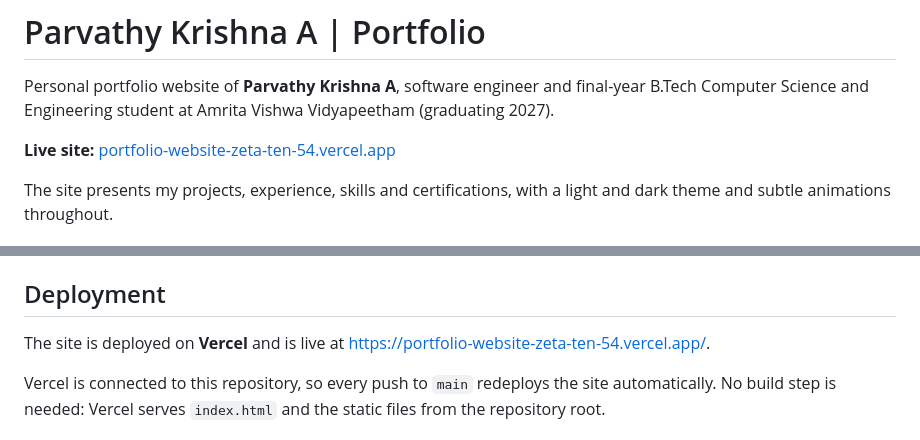
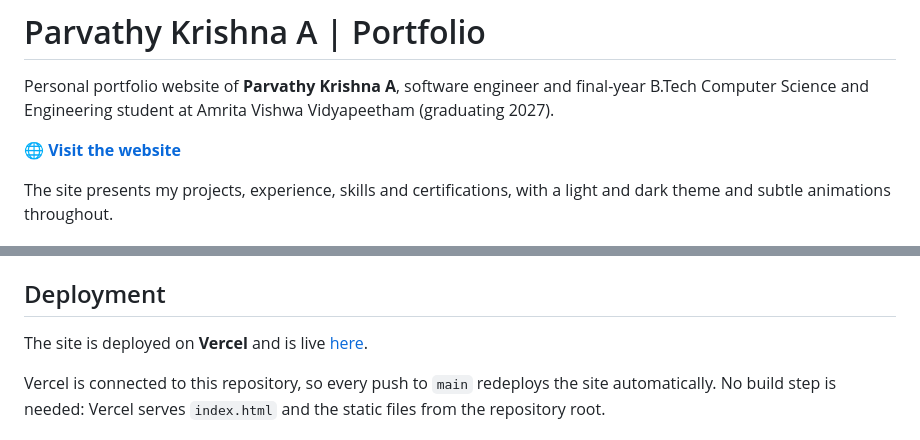
Before and after one commit to parvathy2907/portfolio-website, a Markdown page: README.md, 2 parts joined by grey strips. Drawn GitHub-style.

Commit message:
Tidy live website link in README

```diff
--- a/README.md
+++ b/README.md
@@ -2,7 +2,7 @@
 
 Personal portfolio website of **Parvathy Krishna A**, software engineer and final-year B.Tech Computer Science and Engineering student at Amrita Vishwa Vidyapeetham (graduating 2027).
 
-**Live site:** [portfolio-website-zeta-ten-54.vercel.app](https://portfolio-website-zeta-ten-54.vercel.app/)
+🌐 **[Visit the website](https://portfolio-website-zeta-ten-54.vercel.app/)**
 
 The site presents my projects, experience, skills and certifications, with a light and dark theme and subtle animations throughout.
 
@@ -69,7 +69,7 @@ Then visit `http://localhost:8000`.
 
 ## Deployment
 
-The site is deployed on **Vercel** and is live at [https://portfolio-website-zeta-ten-54.vercel.app/](https://portfolio-website-zeta-ten-54.vercel.app/).
+The site is deployed on **Vercel** and is live [here](https://portfolio-website-zeta-ten-54.vercel.app/).
 
 Vercel is connected to this repository, so every push to `main` redeploys the site automatically. No build step is needed: Vercel serves `index.html` and the static files from the repository root.
 
```
